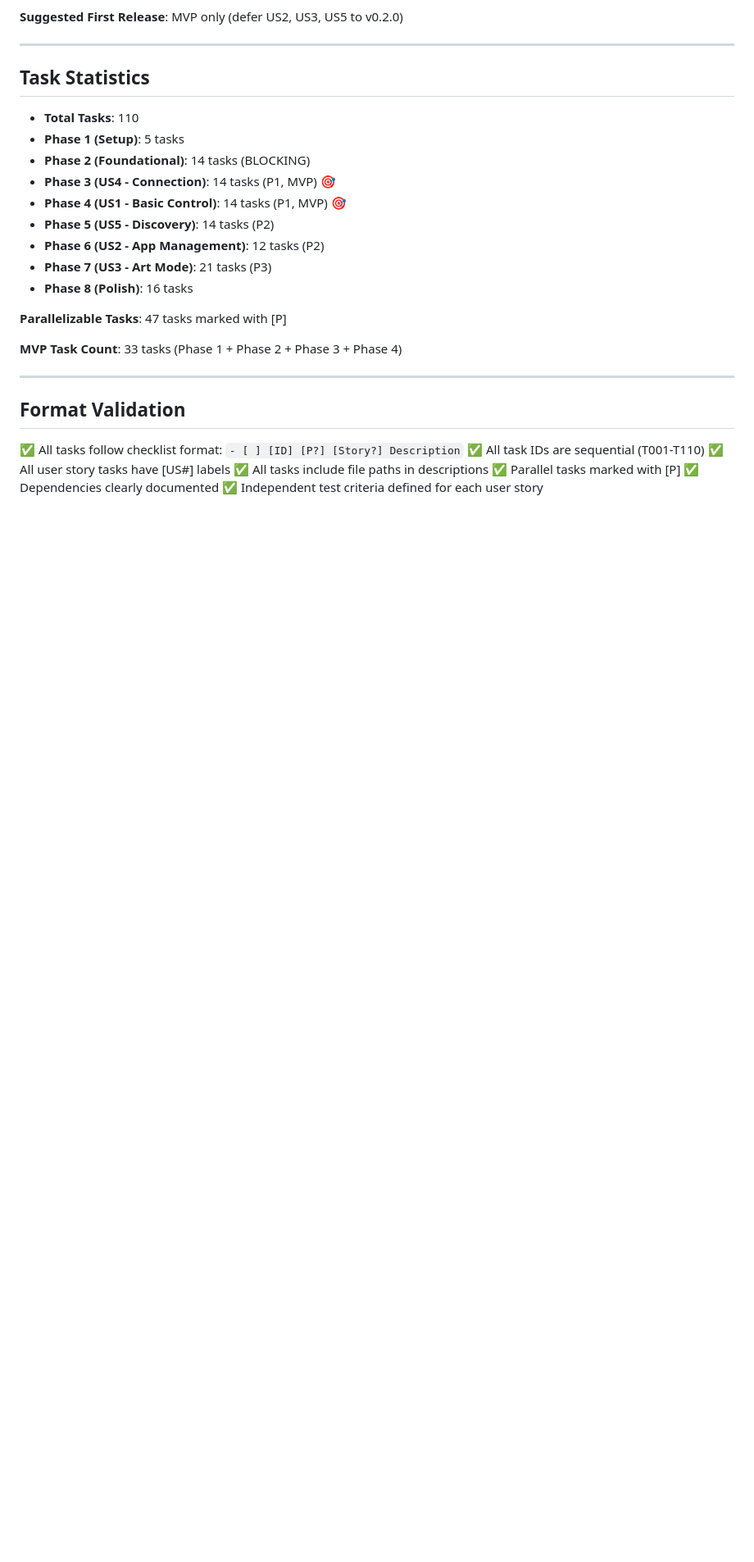
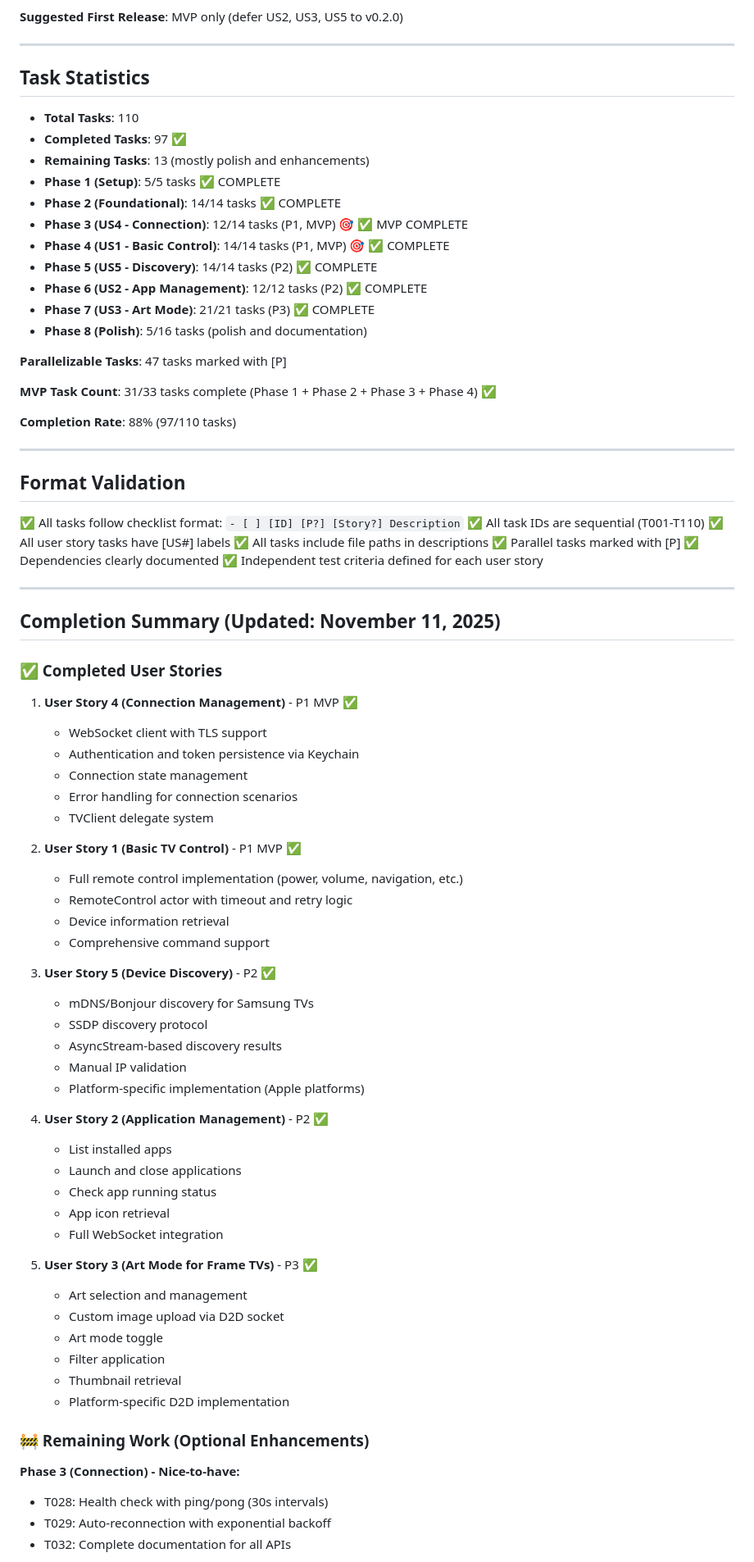
Before and after one commit to pradeepmouli/swift-samsung-frame, a Markdown page: specs/001-samsung-tv-client/tasks.md, the part around one of its changes. Shown at 82% size. GitHub-like rendering; blank space fills up the shorter version.

```diff
--- a/specs/001-samsung-tv-client/tasks.md
+++ b/specs/001-samsung-tv-client/tasks.md
@@ -277,18 +277,22 @@ This provides:
 ## Task Statistics
 
 - **Total Tasks**: 110
-- **Phase 1 (Setup)**: 5 tasks
-- **Phase 2 (Foundational)**: 14 tasks (BLOCKING)
-- **Phase 3 (US4 - Connection)**: 14 tasks (P1, MVP) 🎯
-- **Phase 4 (US1 - Basic Control)**: 14 tasks (P1, MVP) 🎯
-- **Phase 5 (US5 - Discovery)**: 14 tasks (P2)
-- **Phase 6 (US2 - App Management)**: 12 tasks (P2)
-- **Phase 7 (US3 - Art Mode)**: 21 tasks (P3)
-- **Phase 8 (Polish)**: 16 tasks
+- **Completed Tasks**: 97 ✅
+- **Remaining Tasks**: 13 (mostly polish and enhancements)
+- **Phase 1 (Setup)**: 5/5 tasks ✅ COMPLETE
+- **Phase 2 (Foundational)**: 14/14 tasks ✅ COMPLETE
+- **Phase 3 (US4 - Connection)**: 12/14 tasks (P1, MVP) 🎯 ✅ MVP COMPLETE
+- **Phase 4 (US1 - Basic Control)**: 14/14 tasks (P1, MVP) 🎯 ✅ COMPLETE
+- **Phase 5 (US5 - Discovery)**: 14/14 tasks (P2) ✅ COMPLETE
+- **Phase 6 (US2 - App Management)**: 12/12 tasks (P2) ✅ COMPLETE
+- **Phase 7 (US3 - Art Mode)**: 21/21 tasks (P3) ✅ COMPLETE
+- **Phase 8 (Polish)**: 5/16 tasks (polish and documentation)
 
 **Parallelizable Tasks**: 47 tasks marked with [P]
 
-**MVP Task Count**: 33 tasks (Phase 1 + Phase 2 + Phase 3 + Phase 4)
+**MVP Task Count**: 31/33 tasks complete (Phase 1 + Phase 2 + Phase 3 + Phase 4) ✅
+
+**Completion Rate**: 88% (97/110 tasks)
 
 ---
 
@@ -301,3 +305,52 @@ This provides:
 ✅ Parallel tasks marked with [P]
 ✅ Dependencies clearly documented
 ✅ Independent test criteria defined for each user story
+
+---
+
+## Completion Summary (Updated: November 11, 2025)
+
+### ✅ Completed User Stories
+
+1. **User Story 4 (Connection Management)** - P1 MVP ✅
+   - WebSocket client with TLS support
+   - Authentication and token persistence via Keychain
+   - Connection state management
+   - Error handling for connection scenarios
+   - TVClient delegate system
+
+2. **User Story 1 (Basic TV Control)** - P1 MVP ✅
+   - Full remote control implementation (power, volume, navigation, etc.)
+   - RemoteControl actor with timeout and retry logic
+   - Device information retrieval
+   - Comprehensive command support
+
+3. **User Story 5 (Device Discovery)** - P2 ✅
+   - mDNS/Bonjour discovery for Samsung TVs
+   - SSDP discovery protocol
+   - AsyncStream-based discovery results
+   - Manual IP validation
+   - Platform-specific implementation (Apple platforms)
+
+4. **User Story 2 (Application Management)** - P2 ✅
+   - List installed apps
+   - Launch and close applications
+   - Check app running status
+   - App icon retrieval
+   - Full WebSocket integration
+
+5. **User Story 3 (Art Mode for Frame TVs)** - P3 ✅
+   - Art selection and management
+   - Custom image upload via D2D socket
+   - Art mode toggle
+   - Filter application
+   - Thumbnail retrieval
+   - Platform-specific D2D implementation
+
+### 🚧 Remaining Work (Optional Enhancements)
+
+**Phase 3 (Connection) - Nice-to-have:**
+- T028: Health check with ping/pong (30s intervals)
+- T029: Auto-reconnection with exponential backoff
+- T032: Complete documentation for all APIs
+
```
Also changed, not shown: other parts of specs/001-samsung-tv-client/tasks.md (+113 -80 lines).
